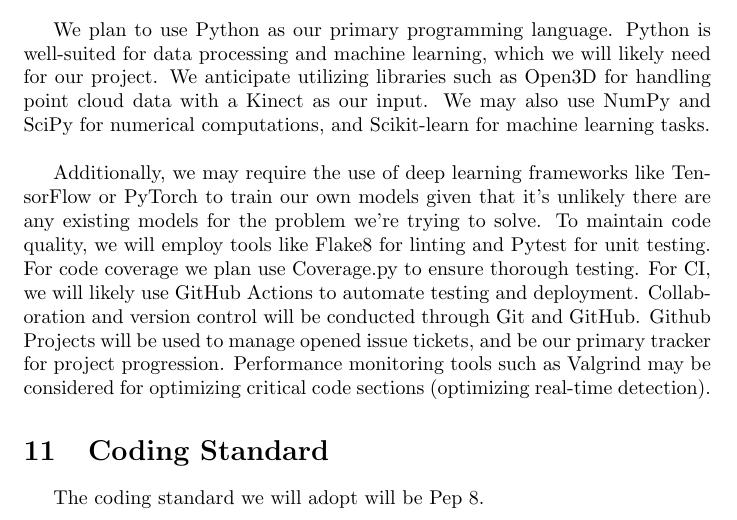
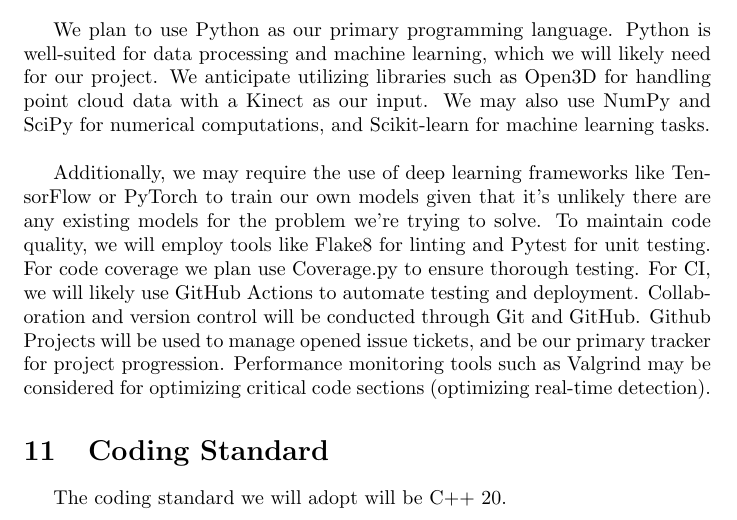
Before and after one commit to takhtart/PCD, a LaTeX document (docs/DevelopmentPlan/DevelopmentPlan.tex): part of page 5 of 13, cut so that both start at the same text. Compiled offline with pdfLaTeX.

Commit message:
#79 Updated the coding standard to match c++ langauge

```diff
--- a/docs/DevelopmentPlan/DevelopmentPlan.tex
+++ b/docs/DevelopmentPlan/DevelopmentPlan.tex
@@ -149,7 +149,7 @@
 Performance monitoring tools such as Valgrind may be considered for optimizing critical code sections (optimizing real-time detection).
 
 \section{Coding Standard}
-The coding standard we will adopt will be Pep 8.
+The coding standard we will adopt will be C++ 20.
 
 \newpage{}
 
```
Also changed, not shown: docs/DevelopmentPlan/DevelopmentPlan.pdf.
